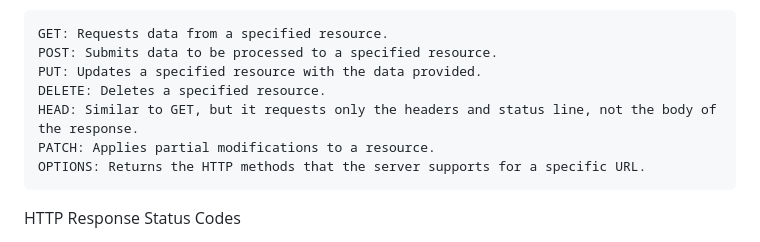
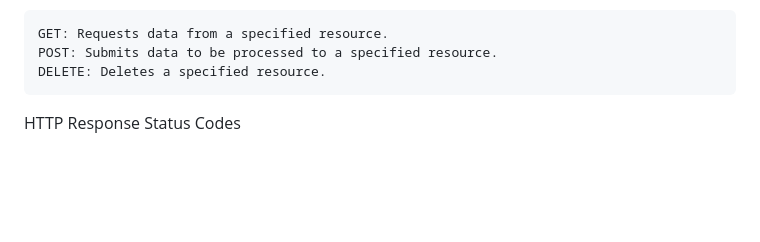
Before and after one commit to mvsgv/Webserv1, a Markdown page: README.md, the part around the change. GitHub-like rendering; blank space fills up the shorter version.

```diff
--- a/README.md
+++ b/README.md
@@ -39,11 +39,7 @@ HTTP requests are made by a client to request an action on a resource identified
 
     GET: Requests data from a specified resource.
     POST: Submits data to be processed to a specified resource.
-    PUT: Updates a specified resource with the data provided.
     DELETE: Deletes a specified resource.
-    HEAD: Similar to GET, but it requests only the headers and status line, not the body of the response.
-    PATCH: Applies partial modifications to a resource.
-    OPTIONS: Returns the HTTP methods that the server supports for a specific URL.
 
 HTTP Response Status Codes
 
```
